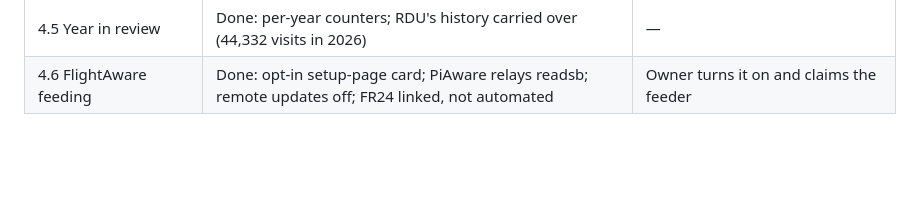
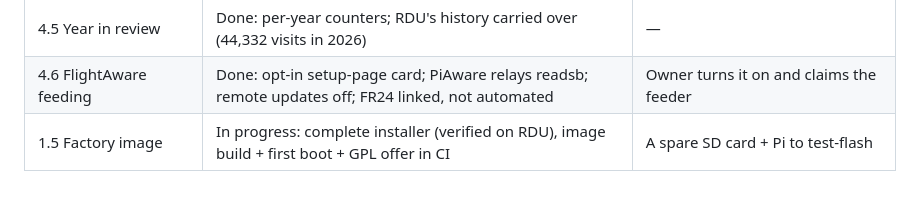
Before and after one commit to mferris/FlightRadar, a Markdown page: docs/ROADMAP.md, the part around the change. GitHub-like rendering; blank space fills up the shorter version.

Commit message:
Roadmap: 1.5 in progress
Co-Authored-By: Claude Opus 5.5 <noreply@anthropic.com>

```diff
--- a/docs/ROADMAP.md
+++ b/docs/ROADMAP.md
@@ -124,3 +124,4 @@ phone ──(pairing, notification rules)──▶ relay
 | 4.4 Spoken announcements | Done: Piper + LJSpeech voice on the unit; setting off by default | — |
 | 4.5 Year in review | Done: per-year counters; RDU's history carried over (44,332 visits in 2026) | — |
 | 4.6 FlightAware feeding | Done: opt-in setup-page card; PiAware relays readsb; remote updates off; FR24 linked, not automated | Owner turns it on and claims the feeder |
+| 1.5 Factory image | In progress: complete installer (verified on RDU), image build + first boot + GPL offer in CI | A spare SD card + Pi to test-flash |
```
